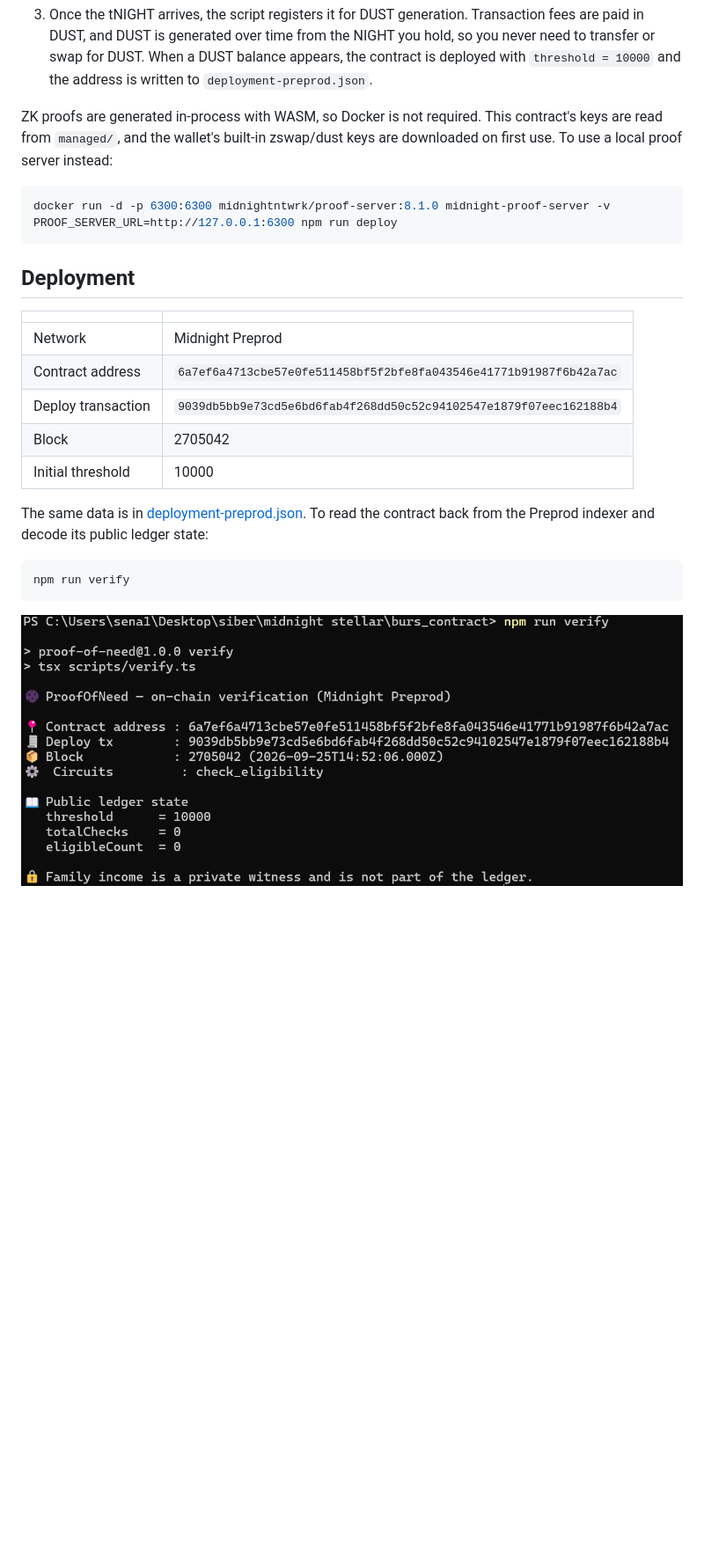
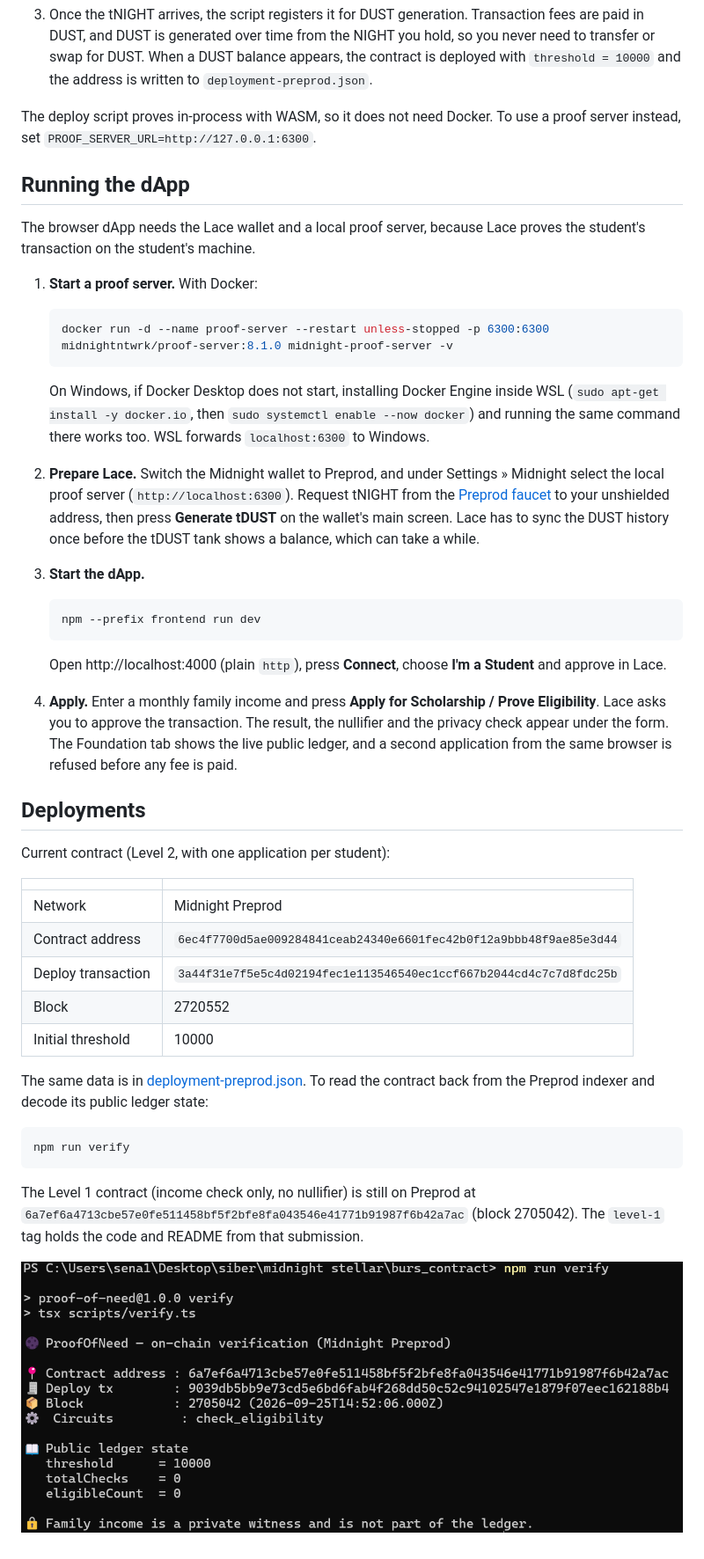
Before and after one commit to themlie/stellarMidnight-ProofOfNeed, a Markdown page: README.md, the part around one of its changes. Shown at 88% size. Rendered like a GitHub page; blank space fills up the shorter version.

````diff
--- a/README.md
+++ b/README.md
@@ -101,21 +128,42 @@ The tests execute the compiled contract on `compact-runtime` and pass the income
 
 3. Once the tNIGHT arrives, the script registers it for DUST generation. Transaction fees are paid in DUST, and DUST is generated over time from the NIGHT you hold, so you never need to transfer or swap for DUST. When a DUST balance appears, the contract is deployed with `threshold = 10000` and the address is written to `deployment-preprod.json`.
 
-ZK proofs are generated in-process with WASM, so Docker is not required. This contract's keys are read from `managed/`, and the wallet's built-in zswap/dust keys are downloaded on first use. To use a local proof server instead:
+The deploy script proves in-process with WASM, so it does not need Docker. To use a proof server instead, set `PROOF_SERVER_URL=http://127.0.0.1:6300`.
 
-```bash
-docker run -d -p 6300:6300 midnightntwrk/proof-server:8.1.0 midnight-proof-server -v
-PROOF_SERVER_URL=http://127.0.0.1:6300 npm run deploy
-```
+## Running the dApp
 
-## Deployment
+The browser dApp needs the Lace wallet and a local proof server, because Lace proves the student's transaction on the student's machine.
+
+1. **Start a proof server.** With Docker:
+
+   ```bash
+   docker run -d --name proof-server --restart unless-stopped -p 6300:6300 midnightntwrk/proof-server:8.1.0 midnight-proof-server -v
+   ```
+
+   On Windows, if Docker Desktop does not start, installing Docker Engine inside WSL (`sudo apt-get install -y docker.io`, then `sudo systemctl enable --now docker`) and running the same command there works too. WSL forwards `localhost:6300` to Windows.
+
+2. **Prepare Lace.** Switch the Midnight wallet to Preprod, and under Settings » Midnight select the local proof server (`http://localhost:6300`). Request tNIGHT from the [Preprod faucet](https://faucet.preprod.midnight.network) to your unshielded address, then press **Generate tDUST** on the wallet's main screen. Lace has to sync the DUST history once before the tDUST tank shows a balance, which can take a while.
+
+3. **Start the dApp.**
+
+   ```bash
+   npm --prefix frontend run dev
+   ```
+
+   Open http://localhost:4000 (plain `http`), press **Connect**, choose **I'm a Student** and approve in Lace.
+
+4. **Apply.** Enter a monthly family income and press **Apply for Scholarship / Prove Eligibility**. Lace asks you to approve the transaction. The result, the nullifier and the privacy check appear under the form. The Foundation tab shows the live public ledger, and a second application from the same browser is refused before any fee is paid.
+
+## Deployments
+
+Current contract (Level 2, with one application per student):
 
 | | |
 |---|---|
 | Network | Midnight Preprod |
-| Contract address | `6a7ef6a4713cbe57e0fe511458bf5f2bfe8fa043546e41771b91987f6b42a7ac` |
-| Deploy transaction | `9039db5bb9e73cd5e6bd6fab4f268dd50c52c94102547e1879f07eec162188b4` |
-| Block | 2705042 |
+| Contract address | `6ec4f7700d5ae009284841ceab24340e6601fec42b0f12a9bbb48f9ae85e3d44` |
+| Deploy transaction | `3a44f31e7f5e5c4d02194fec1e113546540ec1ccf667b2044cd4c7c7d8fdc25b` |
+| Block | 2720552 |
 | Initial threshold | 10000 |
 
 The same data is in [deployment-preprod.json](deployment-preprod.json). To read the contract back from the Preprod indexer and decode its public ledger state:
@@ -124,4 +172,6 @@ The same data is in [deployment-preprod.json](deployment-preprod.json). To read
 npm run verify
 ```
 
-![Deploy output](docs/deploy.png)
+The Level 1 contract (income check only, no nullifier) is still on Preprod at `6a7ef6a4713cbe57e0fe511458bf5f2bfe8fa043546e41771b91987f6b42a7ac` (block 2705042). The `level-1` tag holds the code and README from that submission.
+
+![Level 1 deploy verification](docs/deploy.png)
````
Also changed, not shown: other parts of README.md (+36 -9 lines).
